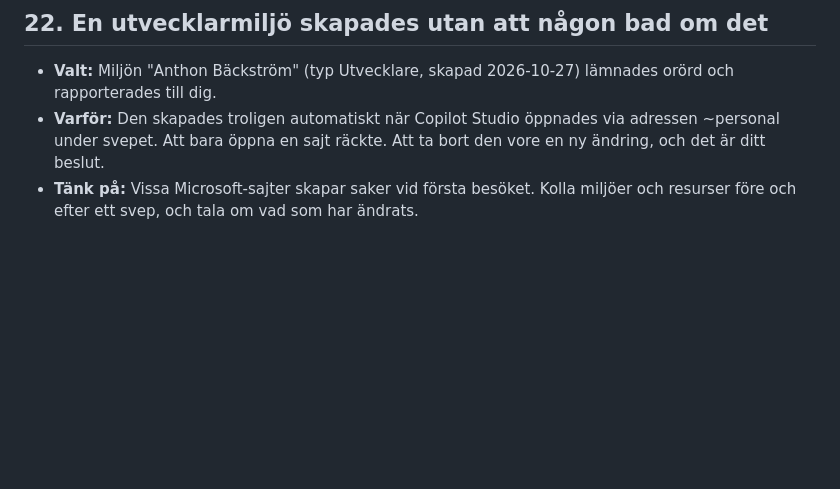
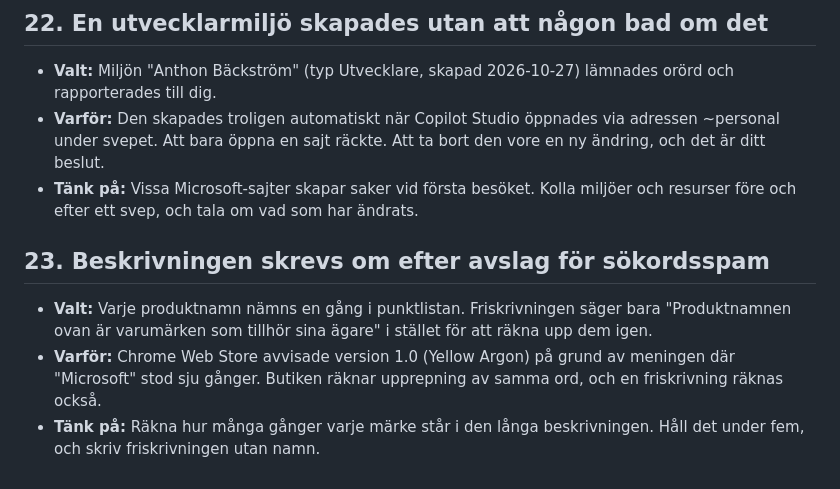
Before and after one commit to substnc/plain-words-for-enterprise-ai-swe, a Markdown page: docs/beslut.md, the part around the change. GitHub-like rendering; blank space fills up the shorter version.

Commit message:
Butikstexten utan upprepade märkesnamn efter avslag
Co-Authored-By: Claude Opus 5.5 <noreply@anthropic.com>

```diff
--- a/docs/beslut.md
+++ b/docs/beslut.md
@@ -134,3 +134,9 @@ på om du gör om det för en annan sajt. I den ordning de gjordes, 27 oktober 2
 - **Valt:** Miljön "Anthon Bäckström" (typ Utvecklare, skapad 2026-10-27) lämnades orörd och rapporterades till dig.
 - **Varför:** Den skapades troligen automatiskt när Copilot Studio öppnades via adressen ~personal under svepet. Att bara öppna en sajt räckte. Att ta bort den vore en ny ändring, och det är ditt beslut.
 - **Tänk på:** Vissa Microsoft-sajter skapar saker vid första besöket. Kolla miljöer och resurser före och efter ett svep, och tala om vad som har ändrats.
+
+## 23. Beskrivningen skrevs om efter avslag för sökordsspam
+
+- **Valt:** Varje produktnamn nämns en gång i punktlistan. Friskrivningen säger bara "Produktnamnen ovan är varumärken som tillhör sina ägare" i stället för att räkna upp dem igen.
+- **Varför:** Chrome Web Store avvisade version 1.0 (Yellow Argon) på grund av meningen där "Microsoft" stod sju gånger. Butiken räknar upprepning av samma ord, och en friskrivning räknas också.
+- **Tänk på:** Räkna hur många gånger varje märke står i den långa beskrivningen. Håll det under fem, och skriv friskrivningen utan namn.
```
Also changed, not shown: store/document_butikstext_cws_private.md (+4 -4 lines).
